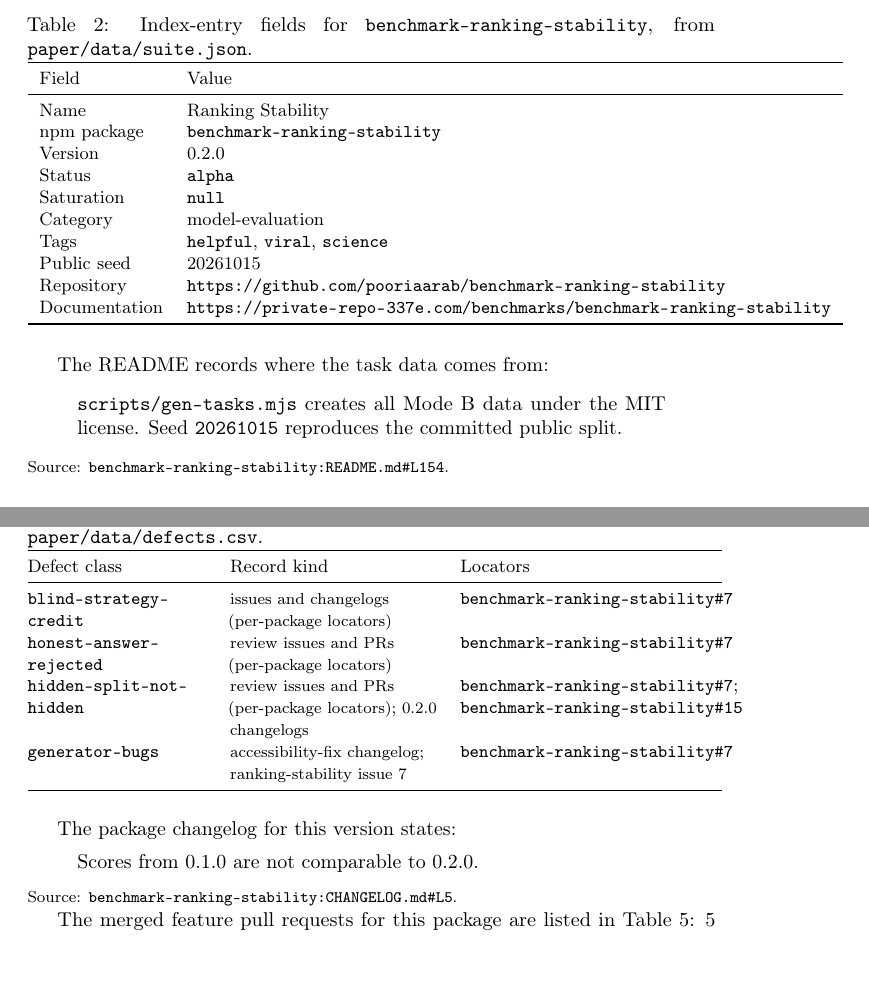
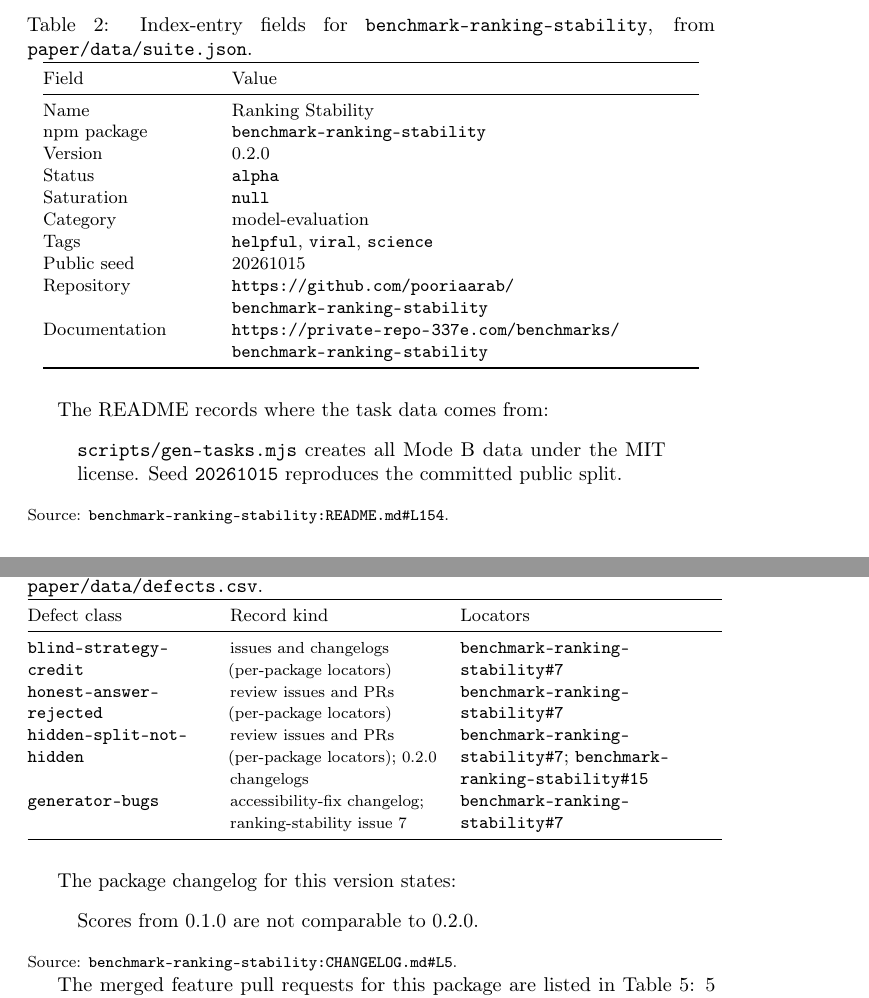
Before and after one commit to pooriaarab/benchmark-family-paper, a LaTeX paper (reports/benchmark-ranking-stability/report.tex): two parts of pages 2 and 4 of 6, joined at a grey line, cut so that both start at the same text, the shorter picture padded with empty space. Compiled offline with pdfLaTeX; a LaTeX package or settings file that is missing is left out.

Commit message:
Regenerate the ranking-stability report with the final generator

```diff
--- a/reports/benchmark-ranking-stability/report.tex
+++ b/reports/benchmark-ranking-stability/report.tex
@@ -111,7 +111,7 @@ Task family & Count \\
 \caption{Index-entry fields for \texttt{benchmark-ranking-stability}, from \texttt{paper/data/suite.json}.}
 \label{tab:facts}
 {\small
-\begin{tabular}{ll}
+\begin{tabular}{@{}>{\raggedright\arraybackslash}p{0.24\textwidth}>{\raggedright\arraybackslash}p{0.68\textwidth}@{}}
 \toprule
 Field & Value \\
 \midrule
@@ -232,10 +232,10 @@ Table~\ref{tab:defects} lists the defect classes that touched this package, each
 \toprule
 Defect class & Record kind & Locators \\
 \midrule
-\texttt{blind-\allowbreak strategy-\allowbreak credit} & {\footnotesize issues and changelogs (per-package locators)} & \href{https://github.com/pooriaarab/benchmark-ranking-stability/issues/7}{\texttt{benchmark-ranking-stability\#7}} \\
-\texttt{honest-\allowbreak answer-\allowbreak rejected} & {\footnotesize review issues and PRs (per-package locators)} & \href{https://github.com/pooriaarab/benchmark-ranking-stability/issues/7}{\texttt{benchmark-ranking-stability\#7}} \\
-\texttt{hidden-\allowbreak split-\allowbreak not-\allowbreak hidden} & {\footnotesize review issues and PRs (per-package locators); 0.2.0 changelogs} & \href{https://github.com/pooriaarab/benchmark-ranking-stability/issues/7}{\texttt{benchmark-ranking-stability\#7}};\ \href{https://github.com/pooriaarab/benchmark-ranking-stability/issues/15}{\texttt{benchmark-ranking-stability\#15}} \\
-\texttt{generator-\allowbreak bugs} & {\footnotesize accessibility-fix changelog; ranking-stability issue 7} & \href{https://github.com/pooriaarab/benchmark-ranking-stability/issues/7}{\texttt{benchmark-ranking-stability\#7}} \\
+\texttt{blind-\allowbreak strategy-\allowbreak credit} & {\footnotesize issues and changelogs (per-package locators)} & \href{https://github.com/pooriaarab/benchmark-ranking-stability/issues/7}{\texttt{benchmark-\allowbreak ranking-\allowbreak stability\#7}} \\
+\texttt{honest-\allowbreak answer-\allowbreak rejected} & {\footnotesize review issues and PRs (per-package locators)} & \href{https://github.com/pooriaarab/benchmark-ranking-stability/issues/7}{\texttt{benchmark-\allowbreak ranking-\allowbreak stability\#7}} \\
+\texttt{hidden-\allowbreak split-\allowbreak not-\allowbreak hidden} & {\footnotesize review issues and PRs (per-package locators); 0.2.0 changelogs} & \href{https://github.com/pooriaarab/benchmark-ranking-stability/issues/7}{\texttt{benchmark-\allowbreak ranking-\allowbreak stability\#7}};\ \href{https://github.com/pooriaarab/benchmark-ranking-stability/issues/15}{\texttt{benchmark-\allowbreak ranking-\allowbreak stability\#15}} \\
+\texttt{generator-\allowbreak bugs} & {\footnotesize accessibility-fix changelog; ranking-stability issue 7} & \href{https://github.com/pooriaarab/benchmark-ranking-stability/issues/7}{\texttt{benchmark-\allowbreak ranking-\allowbreak stability\#7}} \\
 \bottomrule
 \end{tabular}}
 \end{table}
```
Also changed, not shown: reports/benchmark-ranking-stability/report.tex (2 more changed lines).
